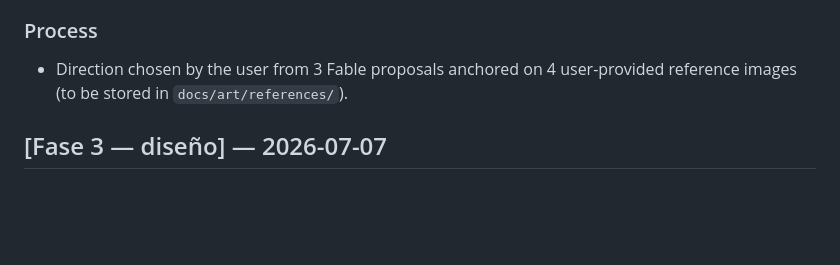
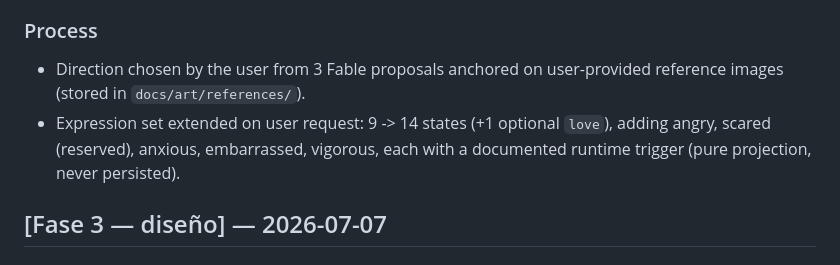
Before and after one commit to websolutionsrc/cotilleoIsland, a Markdown page: CHANGELOG.md, the part around the change. GitHub-like rendering; blank space fills up the shorter version.

```diff
--- a/CHANGELOG.md
+++ b/CHANGELOG.md
@@ -18,8 +18,11 @@ Formato: entradas por fase/hito. Fechas en `YYYY-MM-DD`.
 - CODEMAP F2.6 updated to DONE (art bible) with pilot gate pending.
 
 ### Process
-- Direction chosen by the user from 3 Fable proposals anchored on 4 user-provided
-  reference images (to be stored in `docs/art/references/`).
+- Direction chosen by the user from 3 Fable proposals anchored on user-provided
+  reference images (stored in `docs/art/references/`).
+- Expression set extended on user request: 9 -> 14 states (+1 optional `love`),
+  adding angry, scared (reserved), anxious, embarrassed, vigorous, each with a
+  documented runtime trigger (pure projection, never persisted).
 
 ## [Fase 3 — diseño] — 2026-07-07
 
```
Also changed, not shown: CODEMAP.md (+4 -1 lines), docs/art_bible.md (+34 -9 lines).
